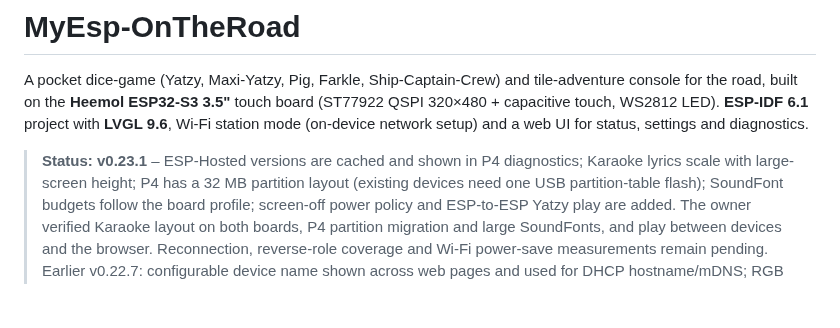
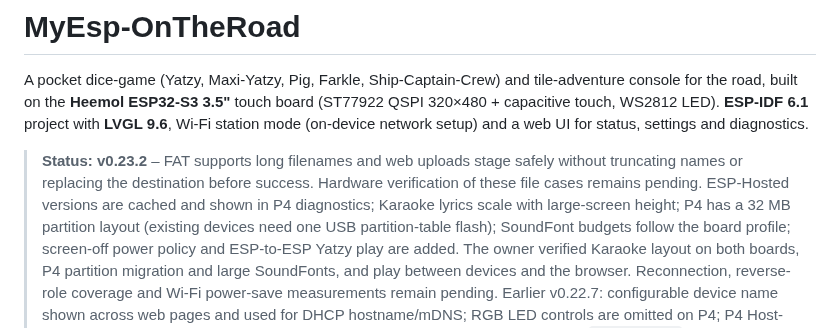
Before and after one commit to Bokbacken/MyEsp-OnTheRoad, a Markdown page: README.md, the part around the change. Rendered like a GitHub page; blank space fills up the shorter version.

Commit message:
Document v0.23.2 FAT upload support
Co-authored-by: Copilot <223556219+Copilot@users.noreply.github.com>

Co-authored-by: Bokbacken <69871284+Bokbacken@users.noreply.github.com>

```diff
--- a/README.md
+++ b/README.md
@@ -4,8 +4,11 @@ A pocket dice-game (Yatzy, Maxi-Yatzy, Pig, Farkle, Ship-Captain-Crew) and tile-
 (ST77922 QSPI 320×480 + capacitive touch, WS2812 LED). **ESP-IDF 6.1** project with **LVGL 9.6**,
 Wi-Fi station mode (on-device network setup) and a web UI for status, settings and diagnostics.
 
-> **Status: v0.23.1** – ESP-Hosted versions are cached and shown in P4 diagnostics;
-> Karaoke lyrics scale with large-screen height; P4 has a 32 MB partition layout
+> **Status: v0.23.2** – FAT supports long filenames and web uploads stage safely
+> without truncating names or replacing the destination before success. Hardware
+> verification of these file cases remains pending. ESP-Hosted versions are
+> cached and shown in P4 diagnostics; Karaoke lyrics scale with large-screen
+> height; P4 has a 32 MB partition layout
 > (existing devices need one USB partition-table flash); SoundFont budgets follow
 > the board profile; screen-off power policy and ESP-to-ESP Yatzy play are added.
 > The owner verified Karaoke layout on both boards, P4 partition migration and large
```
